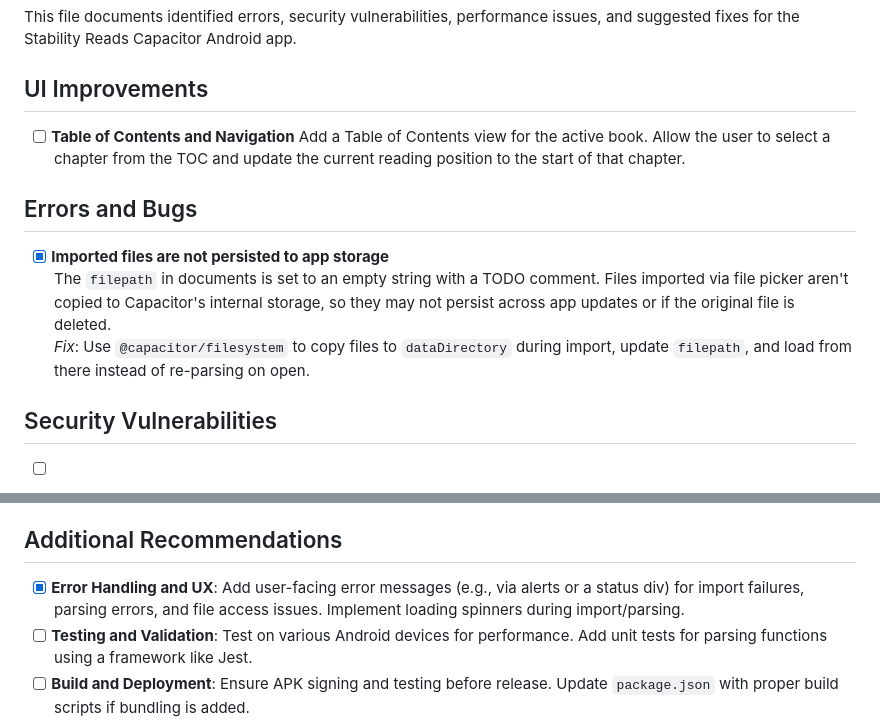
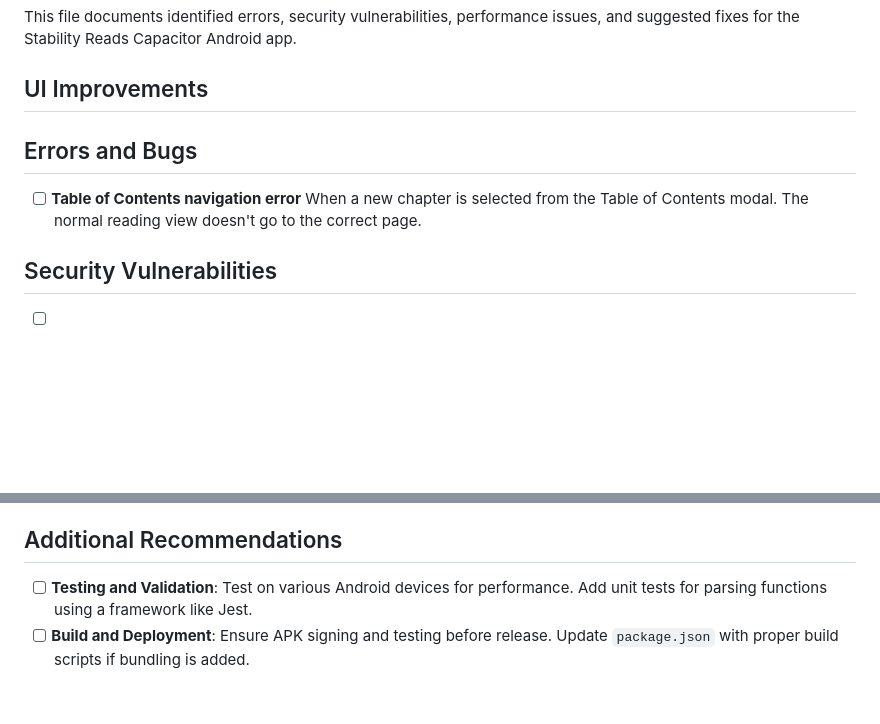
Before and after one commit to mogar/stability_reads, a Markdown page: TODO.md, 2 parts joined by grey strips. Drawn GitHub-style; blank space fills up the shorter version.

Commit message:
update TODOs

```diff
--- a/TODO.md
+++ b/TODO.md
@@ -4,14 +4,10 @@ This file documents identified errors, security vulnerabilities, performance iss
 
 ## UI Improvements
 
-- [ ] **Table of Contents and Navigation**
-  Add a Table of Contents view for the active book. Allow the user to select a chapter from the TOC and update the current reading position to the start of that chapter.
-
 ## Errors and Bugs
 
-- [x] **Imported files are not persisted to app storage**
-  The `filepath` in documents is set to an empty string with a TODO comment. Files imported via file picker aren't copied to Capacitor's internal storage, so they may not persist across app updates or if the original file is deleted.
-  *Fix*: Use `@capacitor/filesystem` to copy files to `dataDirectory` during import, update `filepath`, and load from there instead of re-parsing on open.
+- [ ] **Table of Contents navigation error**
+  When a new chapter is selected from the Table of Contents modal. The normal reading view doesn't go to the correct page.
 
 ## Security Vulnerabilities
 
@@ -47,7 +43,6 @@ This file documents identified errors, security vulnerabilities, performance iss
 
 ## Additional Recommendations
 
-- [x] **Error Handling and UX**: Add user-facing error messages (e.g., via alerts or a status div) for import failures, parsing errors, and file access issues. Implement loading spinners during import/parsing.
 - [ ] **Testing and Validation**: Test on various Android devices for performance. Add unit tests for parsing functions using a framework like Jest.
 - [ ] **Build and Deployment**: Ensure APK signing and testing before release. Update `package.json` with proper build scripts if bundling is added.
 - [ ] **Accessibility**: Add ARIA labels to buttons and ensure keyboard navigation works (e.g., for speed controls).
```
